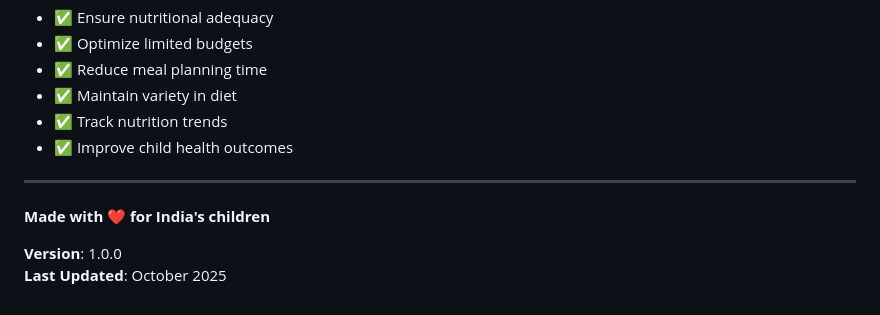
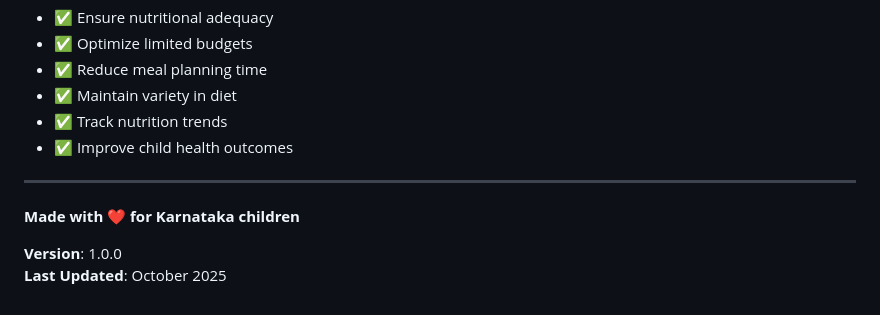
Before and after one commit to yogeeshsm/ai-nutrition-advisor3, a Markdown page: README.md, the part around the change. Rendered like a GitHub page.

Commit message:
Update README for Karnataka children

```diff
--- a/README.md
+++ b/README.md
@@ -442,7 +442,7 @@ This tool helps:
 
 ---
 
-**Made with ❤️ for India's children**
+**Made with ❤️ for Karnataka children**
 
 **Version**: 1.0.0
 **Last Updated**: October 2025
```
